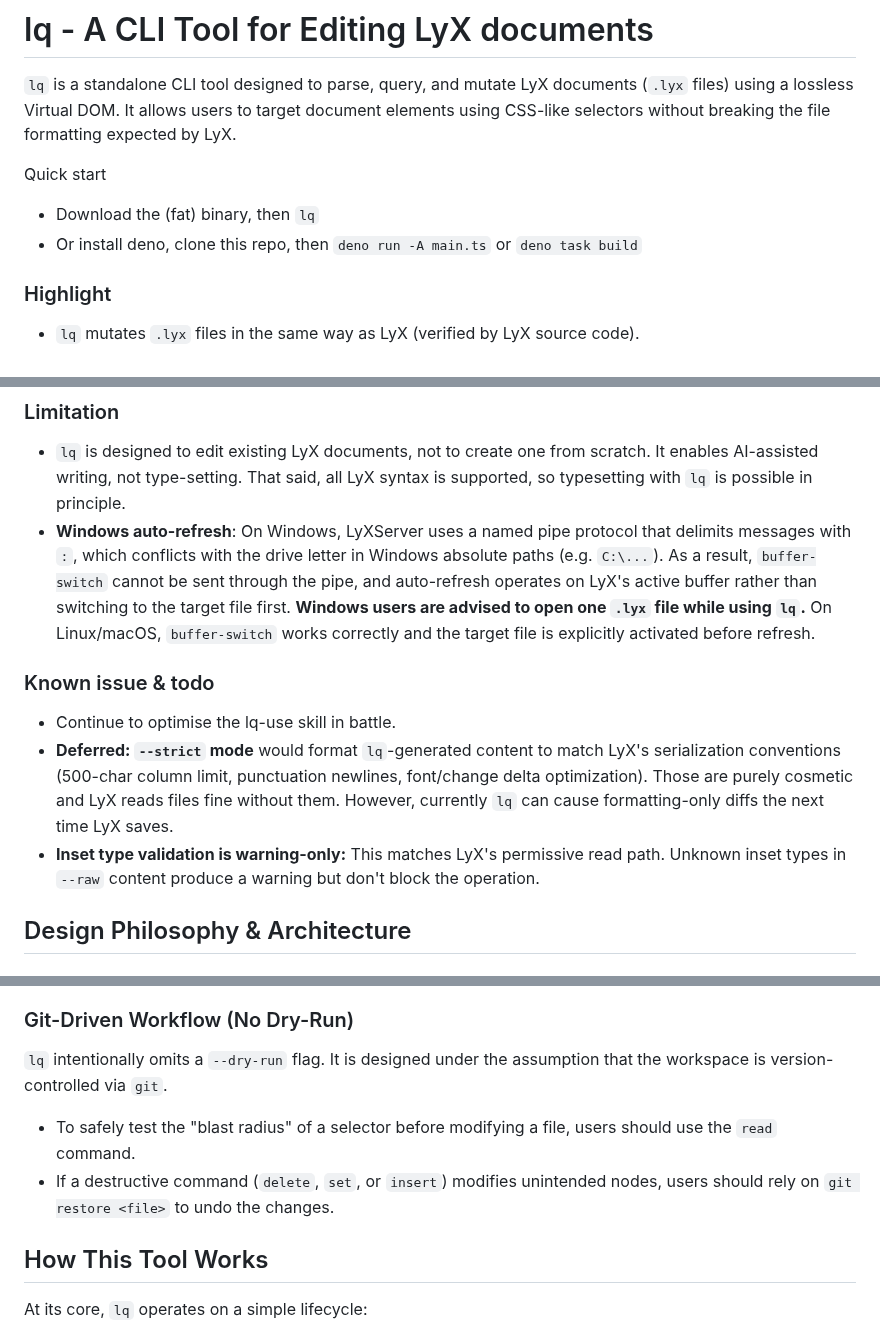
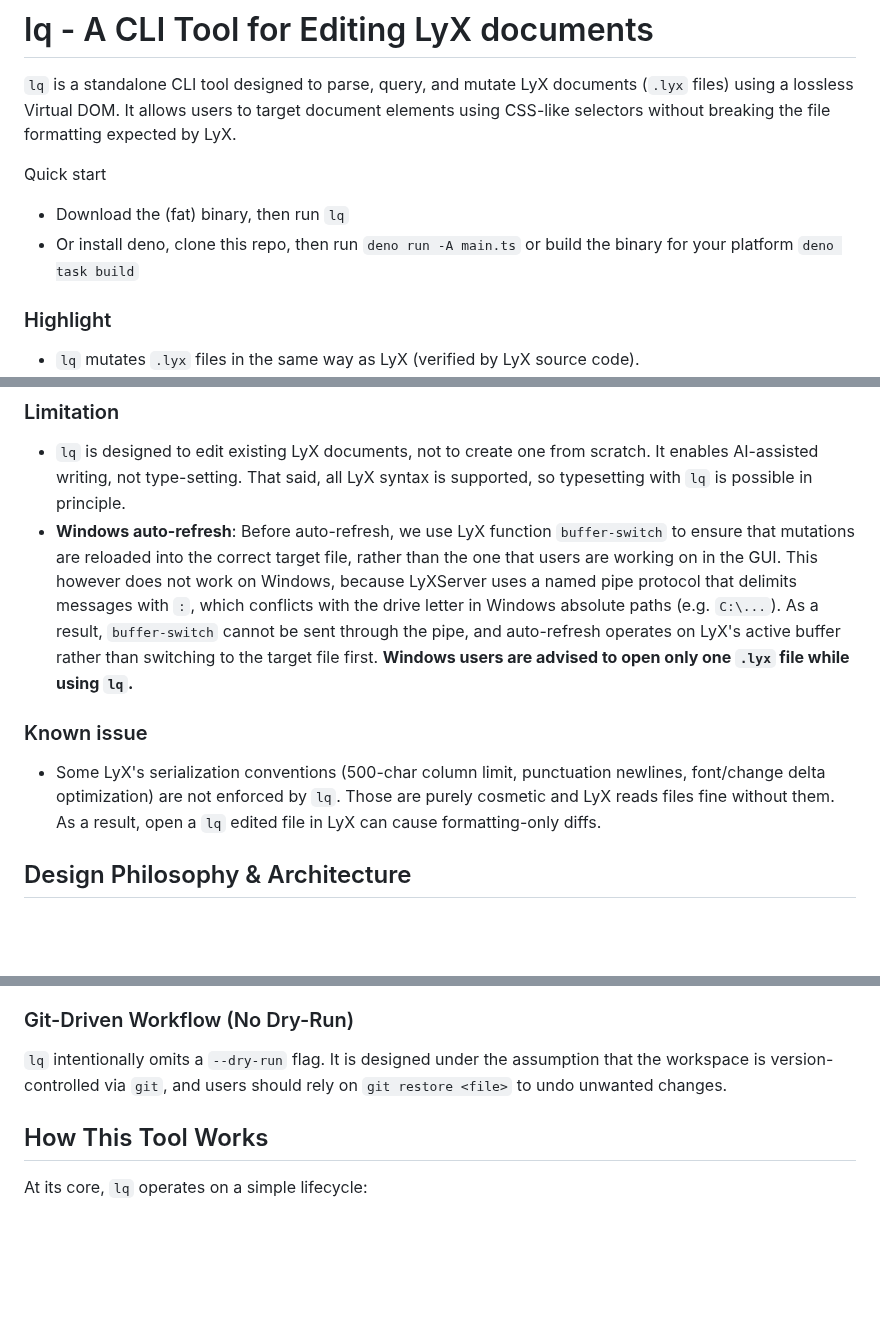
Before and after one commit to naivej/lq, a Markdown page: README.md, 3 parts joined by grey strips. Drawn GitHub-style; blank space fills up the shorter version.

Commit message:
docs: optimise readme

```diff
--- a/README.md
+++ b/README.md
@@ -3,8 +3,8 @@
 `lq` is a standalone CLI tool designed to parse, query, and mutate LyX documents  (`.lyx` files) using a lossless Virtual DOM. It allows users to target document elements using CSS-like selectors without breaking the file formatting expected by LyX.
 
 Quick start
-- Download the (fat) binary, then `lq`
-- Or install deno, clone this repo, then `deno run -A main.ts` or `deno task build`
+- Download the (fat) binary, then run `lq`
+- Or install deno, clone this repo, then run `deno run -A main.ts` or build the binary for your platform `deno task build`
 
 ### Highlight
 - `lq` mutates `.lyx` files in the same way as LyX (verified by LyX source code).
@@ -15,12 +15,10 @@ Quick start
 
 ### Limitation
 - `lq` is designed to edit existing LyX documents, not to create one from scratch. It enables AI-assisted writing, not type-setting. That said, all LyX syntax is supported, so typesetting with `lq` is possible in principle.
-- **Windows auto-refresh**: On Windows, LyXServer uses a named pipe protocol that delimits messages with `:`, which conflicts with the drive letter in Windows absolute paths (e.g. `C:\...`). As a result, `buffer-switch` cannot be sent through the pipe, and auto-refresh operates on LyX's active buffer rather than switching to the target file first. **Windows users are advised to open one `.lyx` file while using `lq`.** On Linux/macOS, `buffer-switch` works correctly and the target file is explicitly activated before refresh.
+- **Windows auto-refresh**: Before auto-refresh, we use LyX function `buffer-switch` to ensure that mutations are reloaded into the correct target file, rather than the one that users are working on in the GUI. This however does not work on Windows, because LyXServer uses a named pipe protocol that delimits messages with `:`, which conflicts with the drive letter in Windows absolute paths (e.g. `C:\...`). As a result, `buffer-switch` cannot be sent through the pipe, and auto-refresh operates on LyX's active buffer rather than switching to the target file first. **Windows users are advised to open only one `.lyx` file while using `lq`.**
 
-### Known issue & todo
-- Continue to optimise the lq-use skill in battle.
-- **Deferred: `--strict` mode** would format `lq`-generated content to match LyX's serialization conventions (500-char column limit, punctuation newlines, font/change delta optimization). Those are purely cosmetic and LyX reads files fine without them. However, currently `lq` can cause formatting-only diffs the next time LyX saves.
-- **Inset type validation is warning-only:** This matches LyX's permissive read path. Unknown inset types in `--raw` content produce a warning but don't block the operation.
+### Known issue
+- Some LyX's serialization conventions (500-char column limit, punctuation newlines, font/change delta optimization) are not enforced by `lq`. Those are purely cosmetic and LyX reads files fine without them. As a result, open a `lq` edited file in LyX can cause formatting-only diffs.
 
 ## Design Philosophy & Architecture
 
@@ -52,9 +50,7 @@ While LyX is a frontend for LaTeX, `lq` operates entirely independently of the L
 - **LyX as the Translator**: By strictly adhering to the schema defined in the LyX `.layout` files, `lq` ensures that the resulting `.lyx` file is structurally sound. When the user opens the file, the LyX engine handles the final translation to LaTeX.
 
 ### Git-Driven Workflow (No Dry-Run)
-`lq` intentionally omits a `--dry-run` flag. It is designed under the assumption that the workspace is version-controlled via `git`.
-- To safely test the "blast radius" of a selector before modifying a file, users should use the `read` command.
-- If a destructive command (`delete`, `set`, or `insert`) modifies unintended nodes, users should rely on `git restore <file>` to undo the changes.
+`lq` intentionally omits a `--dry-run` flag. It is designed under the assumption that the workspace is version-controlled via `git`, and users should rely on `git restore <file>` to undo unwanted changes.
 
 ## How This Tool Works
 
```
